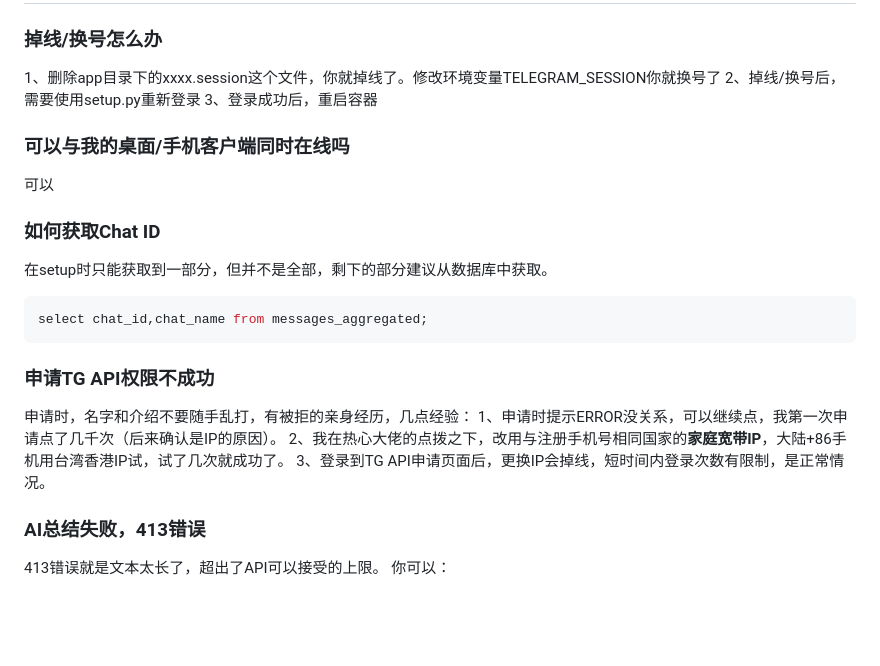
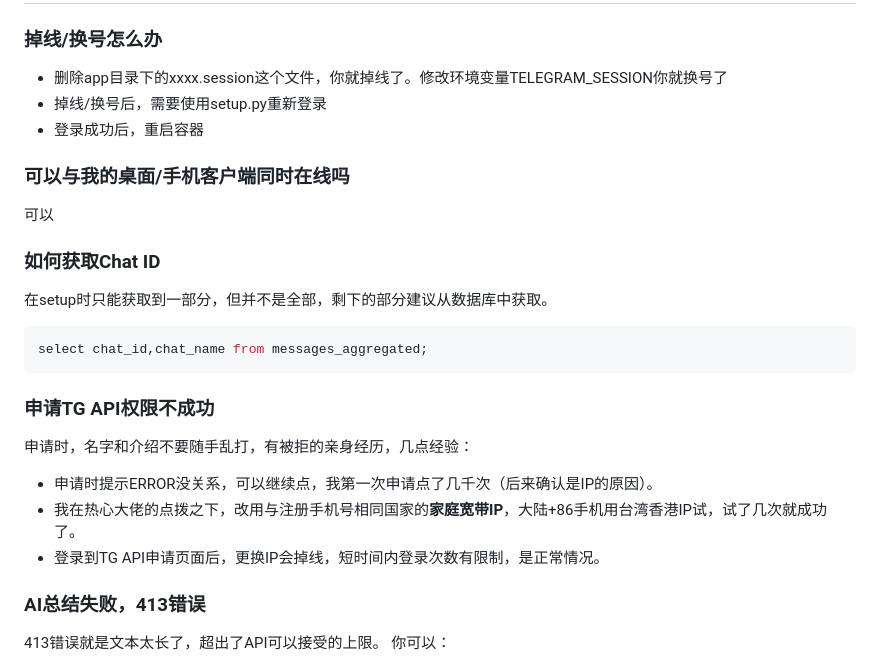
Before and after one commit to ShiFangJuMie/Telegram_Messages_Helper, a Markdown page: README.md, the part around the change printed below. GitHub-like rendering; blank space fills up the shorter version.

```diff
--- a/README.md
+++ b/README.md
@@ -128,9 +129,9 @@ https://xxx.com/summary?auth=om34V4s958c9d345
 总结群聊时的提示词在`prompt.txt`中定义
 # FAQ
 ### 掉线/换号怎么办
-1、删除app目录下的xxxx.session这个文件，你就掉线了。修改环境变量TELEGRAM_SESSION你就换号了
-2、掉线/换号后，需要使用setup.py重新登录
-3、登录成功后，重启容器
+- 删除app目录下的xxxx.session这个文件，你就掉线了。修改环境变量TELEGRAM_SESSION你就换号了
+- 掉线/换号后，需要使用setup.py重新登录
+- 登录成功后，重启容器
 
 ### 可以与我的桌面/手机客户端同时在线吗
 可以
@@ -143,9 +144,9 @@ select chat_id,chat_name from messages_aggregated;
 
 ### 申请TG API权限不成功
 申请时，名字和介绍不要随手乱打，有被拒的亲身经历，几点经验：
-1、申请时提示ERROR没关系，可以继续点，我第一次申请点了几千次（后来确认是IP的原因）。
-2、我在热心大佬的点拨之下，改用与注册手机号相同国家的**家庭宽带IP**，大陆+86手机用台湾香港IP试，试了几次就成功了。
-3、登录到TG API申请页面后，更换IP会掉线，短时间内登录次数有限制，是正常情况。
+- 申请时提示ERROR没关系，可以继续点，我第一次申请点了几千次（后来确认是IP的原因）。
+- 我在热心大佬的点拨之下，改用与注册手机号相同国家的**家庭宽带IP**，大陆+86手机用台湾香港IP试，试了几次就成功了。
+- 登录到TG API申请页面后，更换IP会掉线，短时间内登录次数有限制，是正常情况。
 
 ### AI总结失败，413错误
 
```
Also changed, not shown: other parts of README.md (+1 -0 lines).
